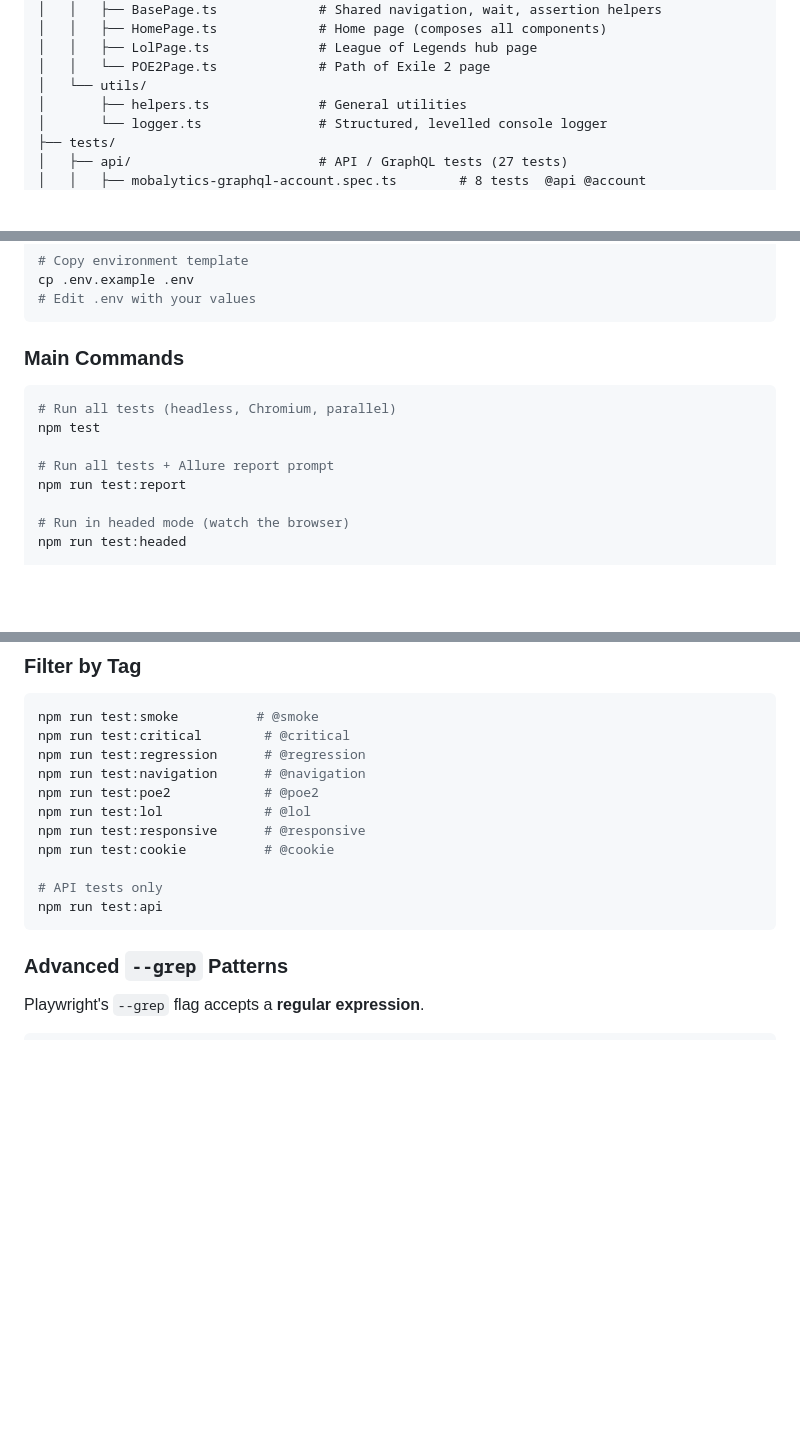
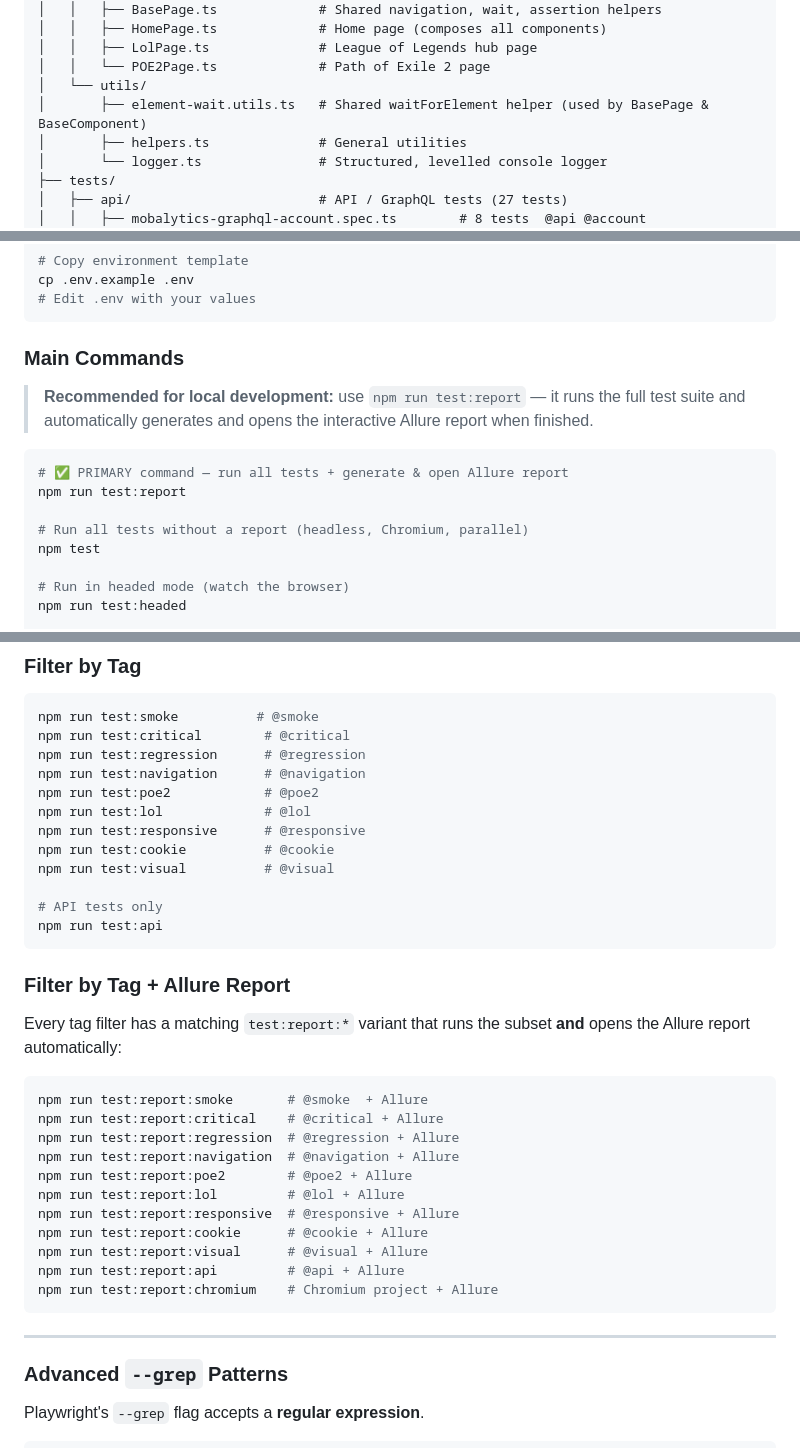
Before and after one commit to YehorYehorychev/Playwright-UI-API-Framework, a Markdown page: README.md, 3 parts joined by grey strips. Rendered like a GitHub page; blank space fills up the shorter version.

Commit message:
readme.md was updated

````diff
--- a/README.md
+++ b/README.md
@@ -63,6 +63,7 @@ playwright-mcp-tests/
 │   │   ├── LolPage.ts              # League of Legends hub page
 │   │   └── POE2Page.ts             # Path of Exile 2 page
 │   └── utils/
+│       ├── element-wait.utils.ts   # Shared waitForElement helper (used by BasePage & BaseComponent)
 │       ├── helpers.ts              # General utilities
 │       └── logger.ts               # Structured, levelled console logger
 ├── tests/
@@ -257,12 +258,14 @@ cp .env.example .env
 
 ### Main Commands
 
+> **Recommended for local development:** use `npm run test:report` — it runs the full test suite and automatically generates and opens the interactive Allure report when finished.
+
 ```bash
-# Run all tests (headless, Chromium, parallel)
+# ✅ PRIMARY command — run all tests + generate & open Allure report
+npm run test:report
+
+# Run all tests without a report (headless, Chromium, parallel)
 npm test
-
-# Run all tests + Allure report prompt
-npm run test:report
 
 # Run in headed mode (watch the browser)
 npm run test:headed
@@ -298,10 +301,31 @@ npm run test:poe2            # @poe2
 npm run test:lol             # @lol
 npm run test:responsive      # @responsive
 npm run test:cookie          # @cookie
+npm run test:visual          # @visual
 
 # API tests only
 npm run test:api
 ```
+
+### Filter by Tag + Allure Report
+
+Every tag filter has a matching `test:report:*` variant that runs the subset **and** opens the Allure report automatically:
+
+```bash
+npm run test:report:smoke       # @smoke  + Allure
+npm run test:report:critical    # @critical + Allure
+npm run test:report:regression  # @regression + Allure
+npm run test:report:navigation  # @navigation + Allure
+npm run test:report:poe2        # @poe2 + Allure
+npm run test:report:lol         # @lol + Allure
+npm run test:report:responsive  # @responsive + Allure
+npm run test:report:cookie      # @cookie + Allure
+npm run test:report:visual      # @visual + Allure
+npm run test:report:api         # @api + Allure
+npm run test:report:chromium    # Chromium project + Allure
+```
+
+---
 
 ### Advanced `--grep` Patterns
 
````
